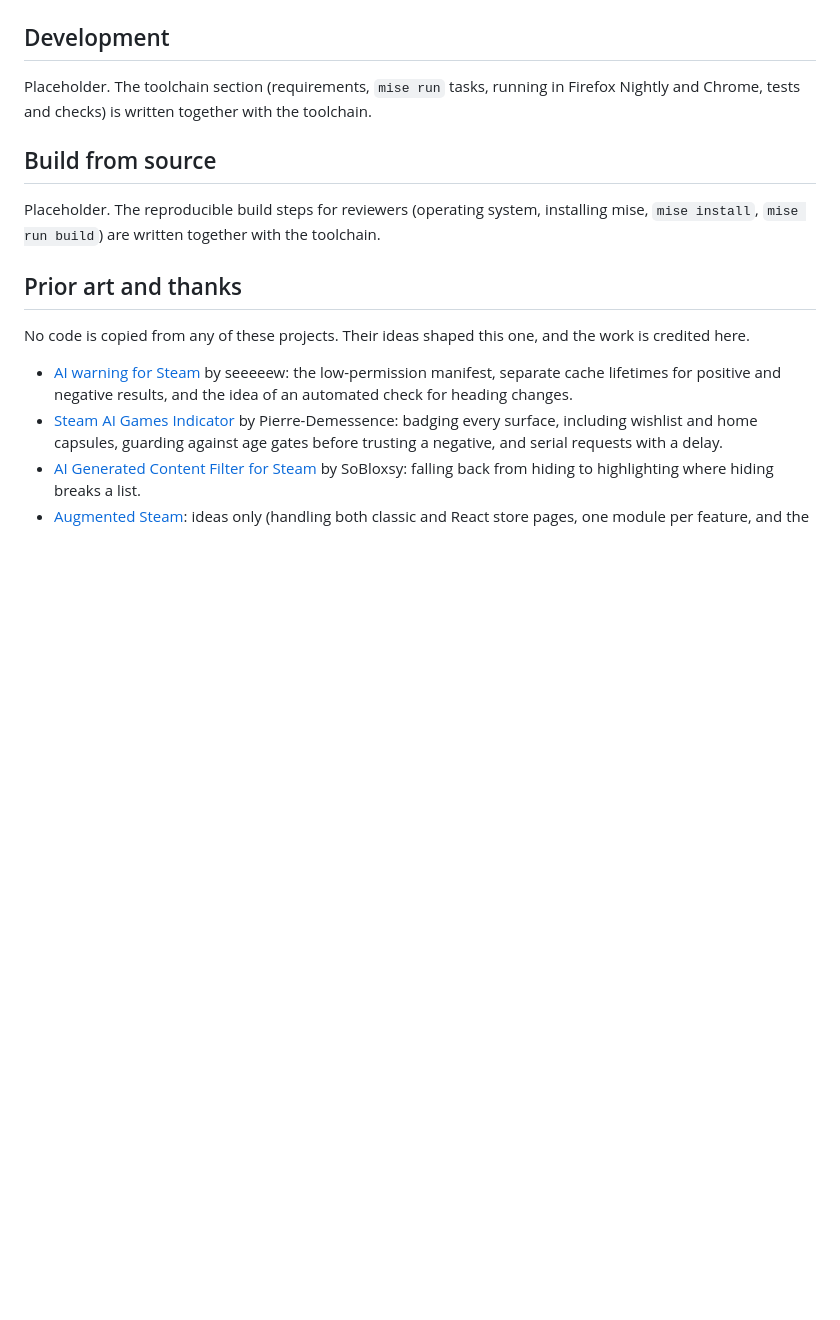
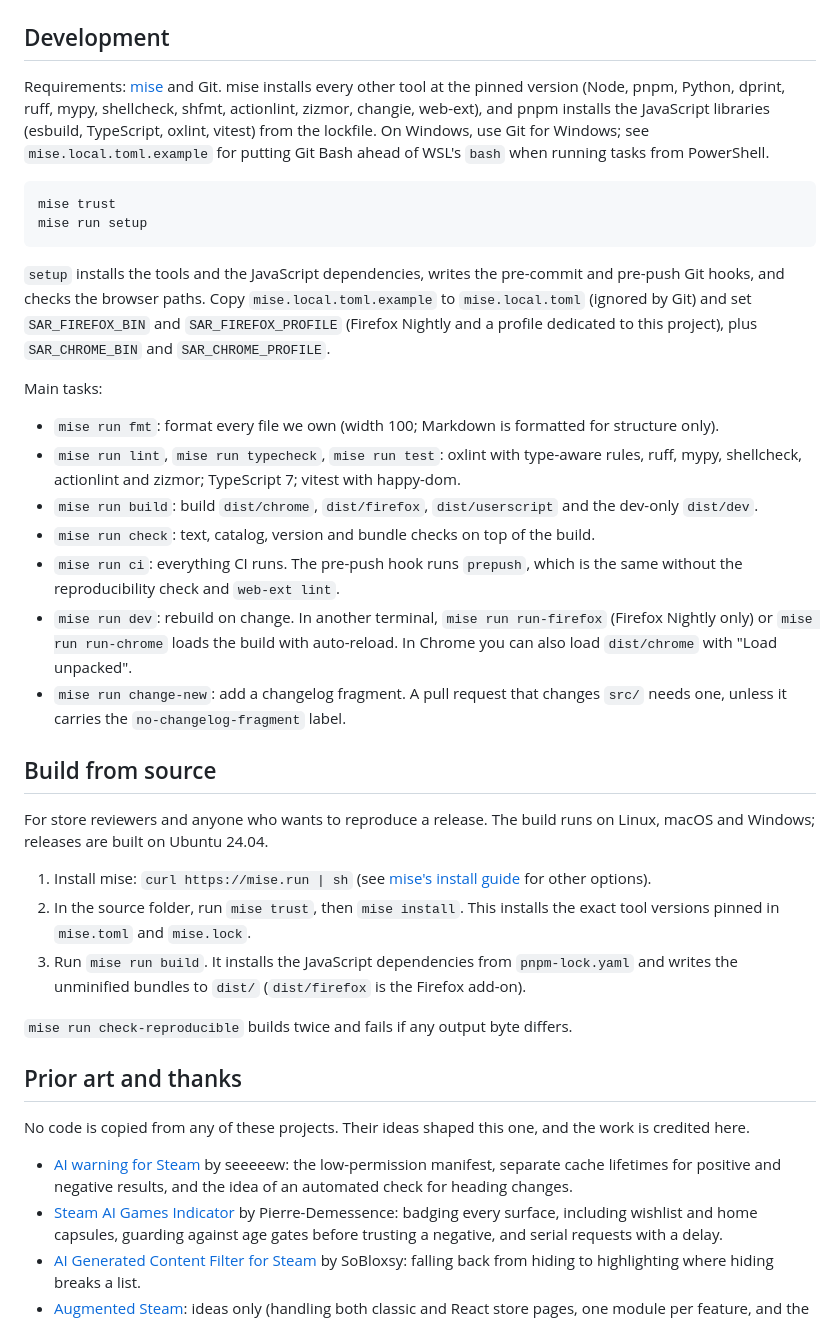
Before and after one commit to jrv97/steam-ai-reporter, a Markdown page: README.md, the part around the change. Rendered like a GitHub page; blank space fills up the shorter version.

Commit message:
docs: document the mise development and build-from-source steps

````diff
--- a/README.md
+++ b/README.md
@@ -27,11 +27,34 @@ Nothing is collected. App IDs of the items on the page go, without cookies, only
 
 ## Development
 
-Placeholder. The toolchain section (requirements, `mise run` tasks, running in Firefox Nightly and Chrome, tests and checks) is written together with the toolchain.
+Requirements: [mise](https://mise.jdx.dev) and Git. mise installs every other tool at the pinned version (Node, pnpm, Python, dprint, ruff, mypy, shellcheck, shfmt, actionlint, zizmor, changie, web-ext), and pnpm installs the JavaScript libraries (esbuild, TypeScript, oxlint, vitest) from the lockfile. On Windows, use Git for Windows; see `mise.local.toml.example` for putting Git Bash ahead of WSL's `bash` when running tasks from PowerShell.
+
+```bash
+mise trust
+mise run setup
+```
+
+`setup` installs the tools and the JavaScript dependencies, writes the pre-commit and pre-push Git hooks, and checks the browser paths. Copy `mise.local.toml.example` to `mise.local.toml` (ignored by Git) and set `SAR_FIREFOX_BIN` and `SAR_FIREFOX_PROFILE` (Firefox Nightly and a profile dedicated to this project), plus `SAR_CHROME_BIN` and `SAR_CHROME_PROFILE`.
+
+Main tasks:
+
+- `mise run fmt`: format every file we own (width 100; Markdown is formatted for structure only).
+- `mise run lint`, `mise run typecheck`, `mise run test`: oxlint with type-aware rules, ruff, mypy, shellcheck, actionlint and zizmor; TypeScript 7; vitest with happy-dom.
+- `mise run build`: build `dist/chrome`, `dist/firefox`, `dist/userscript` and the dev-only `dist/dev`.
+- `mise run check`: text, catalog, version and bundle checks on top of the build.
+- `mise run ci`: everything CI runs. The pre-push hook runs `prepush`, which is the same without the reproducibility check and `web-ext lint`.
+- `mise run dev`: rebuild on change. In another terminal, `mise run run-firefox` (Firefox Nightly only) or `mise run run-chrome` loads the build with auto-reload. In Chrome you can also load `dist/chrome` with "Load unpacked".
+- `mise run change-new`: add a changelog fragment. A pull request that changes `src/` needs one, unless it carries the `no-changelog-fragment` label.
 
 ## Build from source
 
-Placeholder. The reproducible build steps for reviewers (operating system, installing mise, `mise install`, `mise run build`) are written together with the toolchain.
+For store reviewers and anyone who wants to reproduce a release. The build runs on Linux, macOS and Windows; releases are built on Ubuntu 24.04.
+
+1. Install mise: `curl https://mise.run | sh` (see [mise's install guide](https://mise.jdx.dev/getting-started.html) for other options).
+2. In the source folder, run `mise trust`, then `mise install`. This installs the exact tool versions pinned in `mise.toml` and `mise.lock`.
+3. Run `mise run build`. It installs the JavaScript dependencies from `pnpm-lock.yaml` and writes the unminified bundles to `dist/` (`dist/firefox` is the Firefox add-on).
+
+`mise run check-reproducible` builds twice and fails if any output byte differs.
 
 ## Prior art and thanks
 
````
